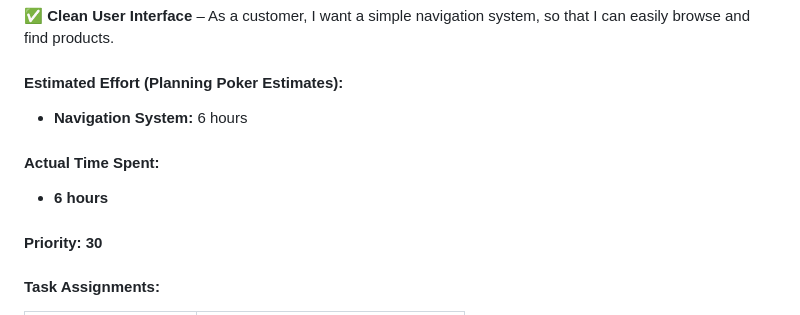
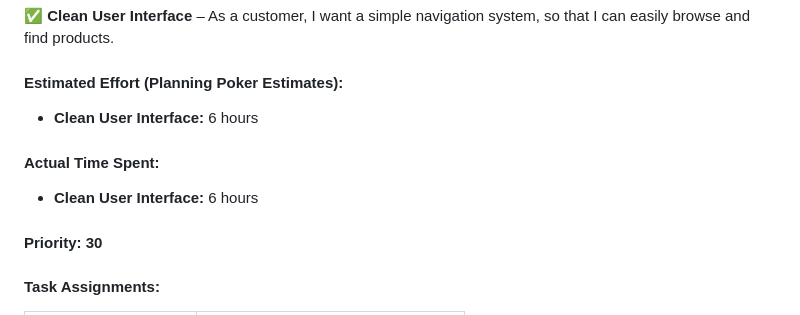
Before and after one commit to FeezRM/CodeMosaic, a Markdown page: README.md, the part around one of its changes. GitHub-like rendering.

```diff
--- a/README.md
+++ b/README.md
@@ -183,11 +193,11 @@ We are following **Agile Development** with a **Trello board** to manage tasks e
 
 #### Estimated Effort (Planning Poker Estimates):
 
-- **Navigation System:** 6 hours
+- **Clean User Interface:** 6 hours
 
 #### Actual Time Spent:
 
-- **6 hours**
+- **Clean User Interface:** 6 hours
 
 #### Priority: 30
 
```
Also changed, not shown: other parts of README.md (+15 -5 lines).
